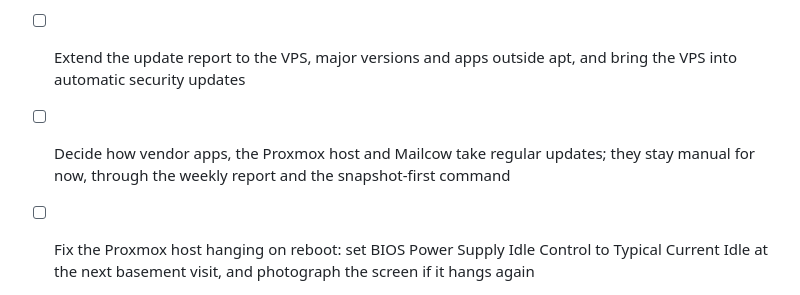
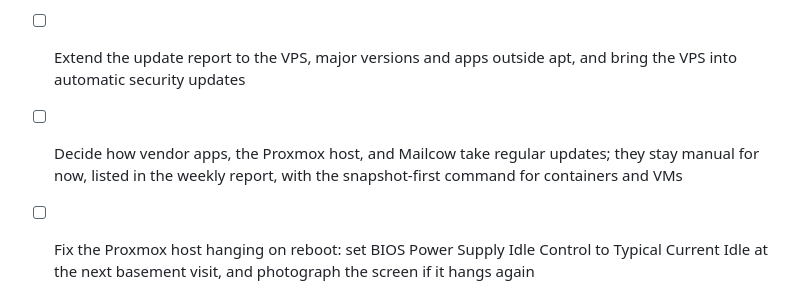
Before and after one commit to copperpocket/mulek.cc, a Markdown page: ROADMAP.md, the part around the change. Drawn GitHub-style.

```diff
--- a/ROADMAP.md
+++ b/ROADMAP.md
@@ -82,5 +82,5 @@ A running list of improvements for mulek.cc. Check items off as they land, and a
 - [x] Keep the LXCs and VMs up to date: automatic security updates, regular updates from each OS's own repos, a daily report of pending updates pushed to Uptime Kuma, a weekly digest email, and a snapshot-first update command
 - [ ] Next up: move Frigate off Debian 11, which no longer gets security updates, by rebuilding it on a current Debian release with its config, recordings path and Coral access carried over
 - [ ] Extend the update report to the VPS, major versions and apps outside apt, and bring the VPS into automatic security updates
-- [ ] Decide how vendor apps, the Proxmox host and Mailcow take regular updates; they stay manual for now, through the weekly report and the snapshot-first command
+- [ ] Decide how vendor apps, the Proxmox host, and Mailcow take regular updates; they stay manual for now, listed in the weekly report, with the snapshot-first command for containers and VMs
 - [ ] Fix the Proxmox host hanging on reboot: set BIOS Power Supply Idle Control to Typical Current Idle at the next basement visit, and photograph the screen if it hangs again
```
Also changed, not shown: 1 other file.
